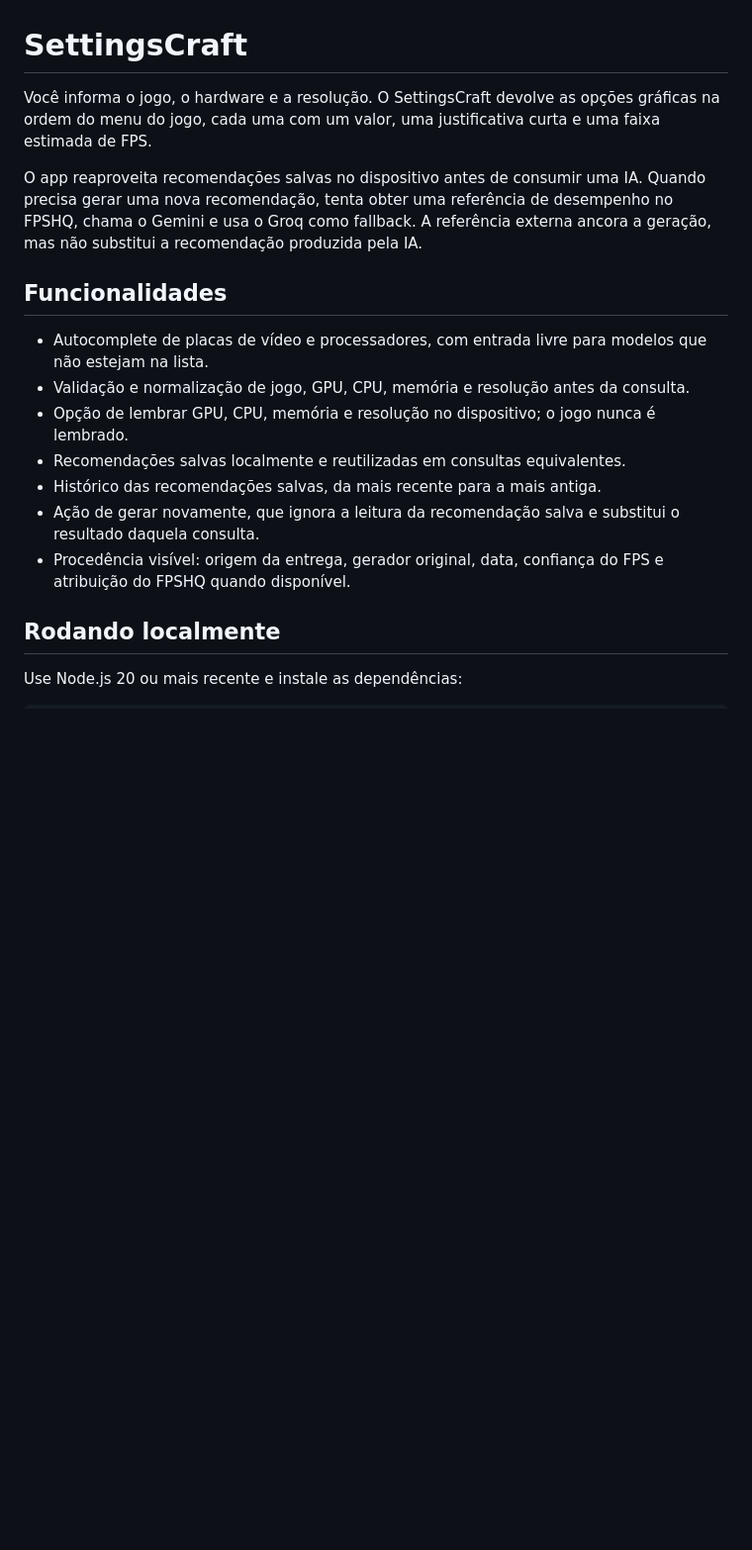
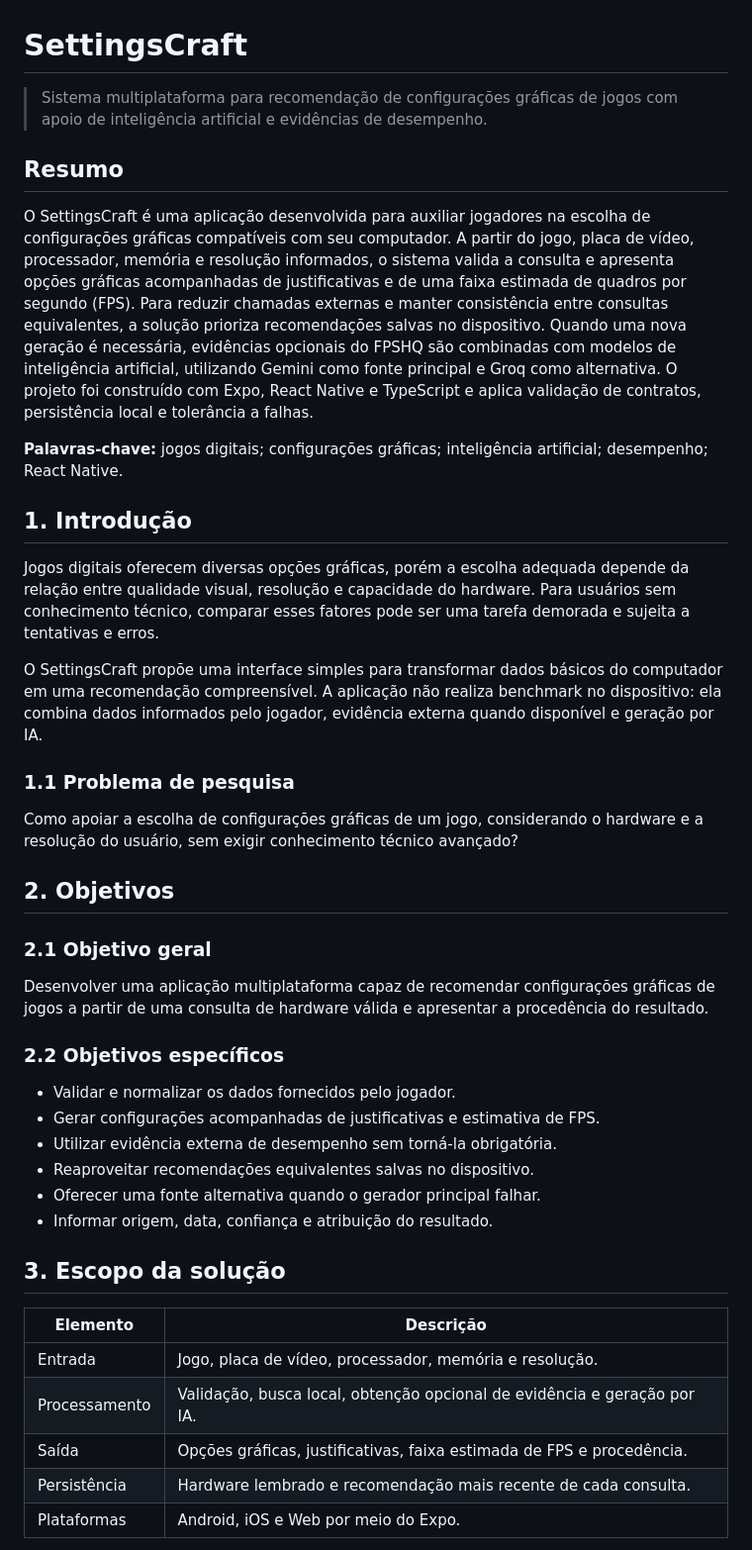
Before and after one commit to cdpfernando/settingscraft, a Markdown page: README.md, the part around one of its changes. Shown at 99% size. Rendered like a GitHub page; blank space fills up the shorter version.

```diff
--- a/README.md
+++ b/README.md
@@ -1,19 +1,45 @@
 # SettingsCraft
 
-Você informa o jogo, o hardware e a resolução. O SettingsCraft devolve as opções gráficas na ordem do menu do jogo, cada uma com um valor, uma justificativa curta e uma faixa estimada de FPS.
+> Sistema multiplataforma para recomendação de configurações gráficas de jogos com apoio de inteligência artificial e evidências de desempenho.
 
-O app reaproveita recomendações salvas no dispositivo antes de consumir uma IA. Quando precisa gerar uma nova recomendação, tenta obter uma referência de desempenho no FPSHQ, chama o Gemini e usa o Groq como fallback. A referência externa ancora a geração, mas não substitui a recomendação produzida pela IA.
+## Resumo
 
-## Funcionalidades
+O SettingsCraft é uma aplicação desenvolvida para auxiliar jogadores na escolha de configurações gráficas compatíveis com seu computador. A partir do jogo, placa de vídeo, processador, memória e resolução informados, o sistema valida a consulta e apresenta opções gráficas acompanhadas de justificativas e de uma faixa estimada de quadros por segundo (FPS). Para reduzir chamadas externas e manter consistência entre consultas equivalentes, a solução prioriza recomendações salvas no dispositivo. Quando uma nova geração é necessária, evidências opcionais do FPSHQ são combinadas com modelos de inteligência artificial, utilizando Gemini como fonte principal e Groq como alternativa. O projeto foi construído com Expo, React Native e TypeScript e aplica validação de contratos, persistência local e tolerância a falhas.
 
-- Autocomplete de placas de vídeo e processadores, com entrada livre para modelos que não estejam na lista.
-- Validação e normalização de jogo, GPU, CPU, memória e resolução antes da consulta.
-- Opção de lembrar GPU, CPU, memória e resolução no dispositivo; o jogo nunca é lembrado.
-- Recomendações salvas localmente e reutilizadas em consultas equivalentes.
-- Histórico das recomendações salvas, da mais recente para a mais antiga.
-- Ação de gerar novamente, que ignora a leitura da recomendação salva e substitui o resultado daquela consulta.
-- Procedência visível: origem da entrega, gerador original, data, confiança do FPS e atribuição do FPSHQ quando disponível.
+**Palavras-chave:** jogos digitais; configurações gráficas; inteligência artificial; desempenho; React Native.
 
-## Rodando localmente
+## 1. Introdução
 
-Use Node.js 20 ou mais recente e instale as dependências:
+Jogos digitais oferecem diversas opções gráficas, porém a escolha adequada depende da relação entre qualidade visual, resolução e capacidade do hardware. Para usuários sem conhecimento técnico, comparar esses fatores pode ser uma tarefa demorada e sujeita a tentativas e erros.
+
+O SettingsCraft propõe uma interface simples para transformar dados básicos do computador em uma recomendação compreensível. A aplicação não realiza benchmark no dispositivo: ela combina dados informados pelo jogador, evidência externa quando disponível e geração por IA.
+
+### 1.1 Problema de pesquisa
+
+Como apoiar a escolha de configurações gráficas de um jogo, considerando o hardware e a resolução do usuário, sem exigir conhecimento técnico avançado?
+
+## 2. Objetivos
+
+### 2.1 Objetivo geral
+
+Desenvolver uma aplicação multiplataforma capaz de recomendar configurações gráficas de jogos a partir de uma consulta de hardware válida e apresentar a procedência do resultado.
+
+### 2.2 Objetivos específicos
+
+- Validar e normalizar os dados fornecidos pelo jogador.
+- Gerar configurações acompanhadas de justificativas e estimativa de FPS.
+- Utilizar evidência externa de desempenho sem torná-la obrigatória.
+- Reaproveitar recomendações equivalentes salvas no dispositivo.
+- Oferecer uma fonte alternativa quando o gerador principal falhar.
+- Informar origem, data, confiança e atribuição do resultado.
+
+## 3. Escopo da solução
+
+| Elemento | Descrição |
+| --- | --- |
+| Entrada | Jogo, placa de vídeo, processador, memória e resolução. |
+| Processamento | Validação, busca local, obtenção opcional de evidência e geração por IA. |
+| Saída | Opções gráficas, justificativas, faixa estimada de FPS e procedência. |
+| Persistência | Hardware lembrado e recomendação mais recente de cada consulta. |
+| Plataformas | Android, iOS e Web por meio do Expo. |
+
```
Also changed, not shown: other parts of README.md (+197 -74 lines).
